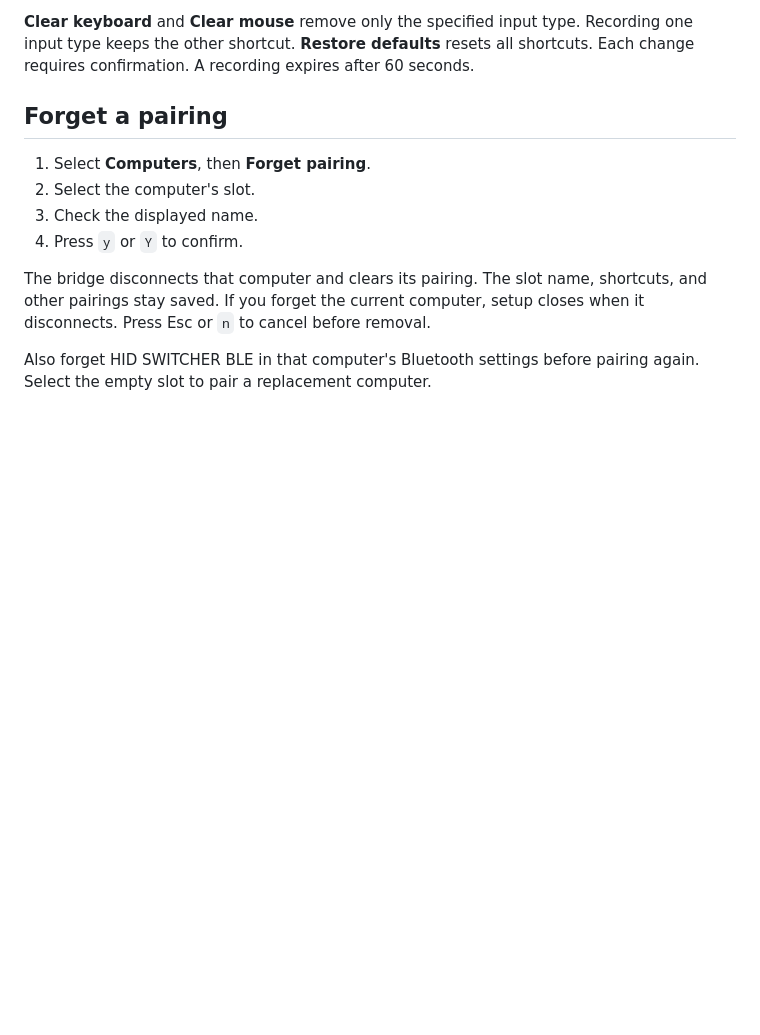
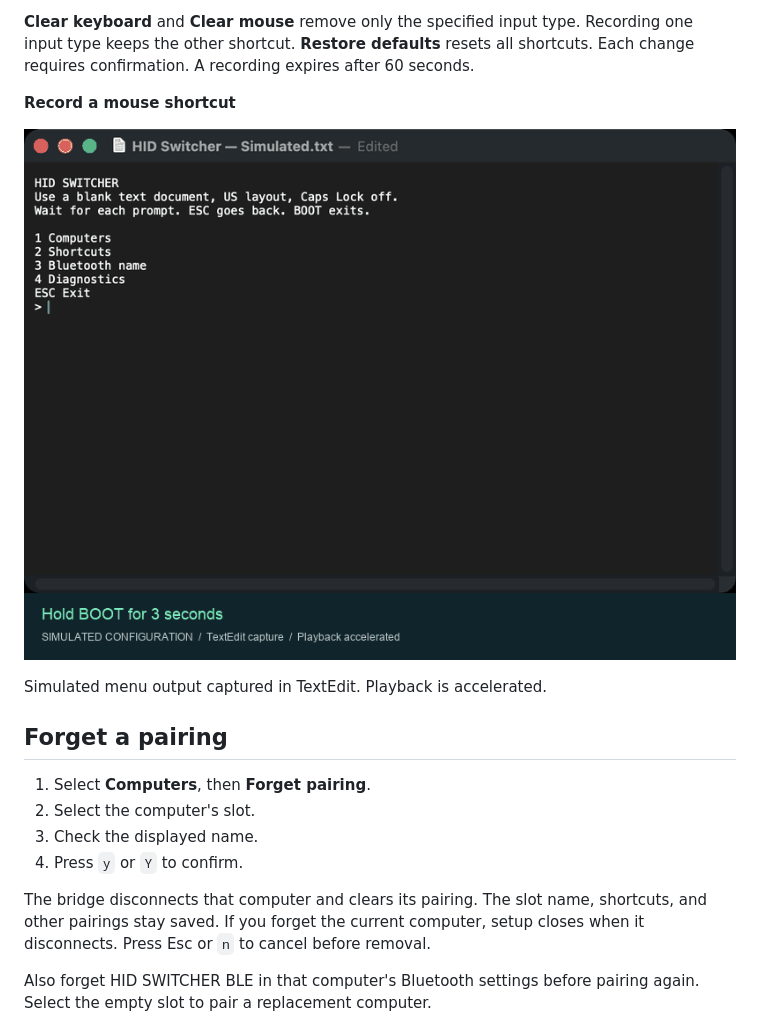
Before and after one commit to logicallyincorrect/esp32-hid-switcher, a Markdown page: Readme.md, the part around one of its changes. GitHub-like rendering; pictures changed too: docs/images/record-mouse-shortcut.gif (added); blank space fills up the shorter version.

```diff
--- a/Readme.md
+++ b/Readme.md
@@ -87,6 +95,12 @@ To change a shortcut:
 For Slot, record only modifier keys. Use those keys with 1, 2, or 3 to select a slot. Mouse shortcuts can include keyboard modifiers. Wheel and movement gestures are not supported.
 
 **Clear keyboard** and **Clear mouse** remove only the specified input type. Recording one input type keeps the other shortcut. **Restore defaults** resets all shortcuts. Each change requires confirmation. A recording expires after 60 seconds.
+
+**Record a mouse shortcut**
+
+![Record mouse button 4 as a Cycle shortcut and confirm the assignment](docs/images/record-mouse-shortcut.gif)
+
+Simulated menu output captured in TextEdit. Playback is accelerated.
 
 ## Forget a pairing
 
```
Also changed, not shown: other parts of Readme.md (+8 -0 lines), scripts/docs/README.md (added, +28 -0 lines), docs/images/rename-computer.gif (added), 5 other files.
